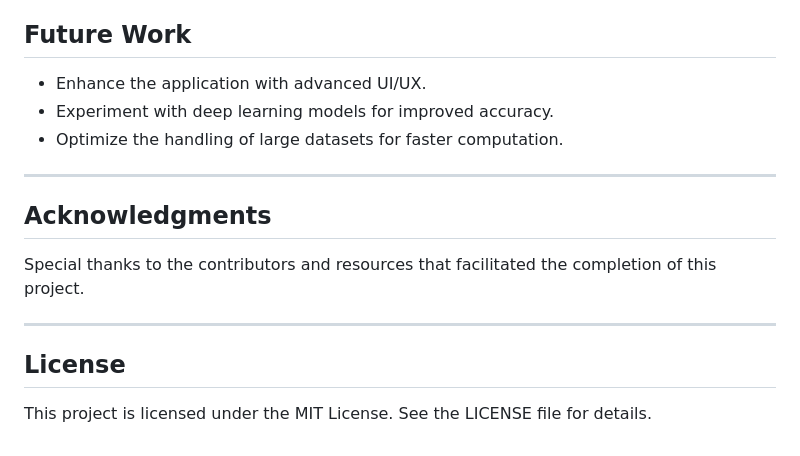
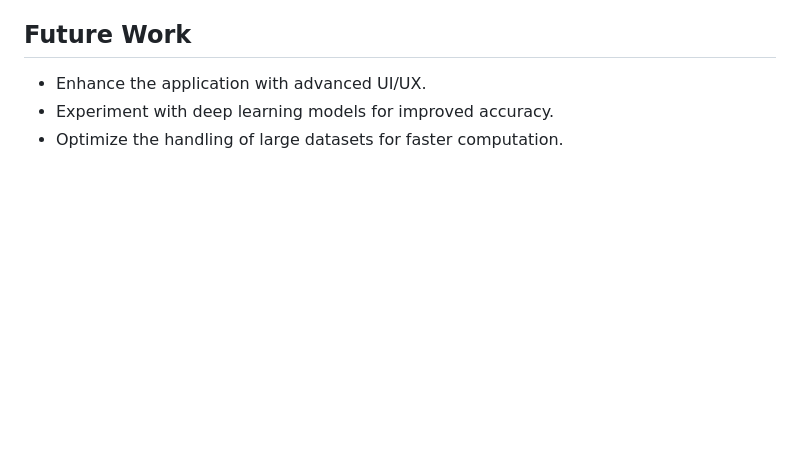
Before and after one commit to Ujwal-Srimanth/Brain-Tumor-Classification-Using-Pure-Machine-Learning-Models, a Markdown page: README.md, the part around the change. Drawn GitHub-style; blank space fills up the shorter version.

```diff
--- a/README.md
+++ b/README.md
@@ -119,13 +119,3 @@ Brain Tumor Classification/
 - Enhance the application with advanced UI/UX.
 - Experiment with deep learning models for improved accuracy.
 - Optimize the handling of large datasets for faster computation.
-
----
-
-## Acknowledgments
-Special thanks to the contributors and resources that facilitated the completion of this project.
-
----
-
-## License
-This project is licensed under the MIT License. See the LICENSE file for details.
```
